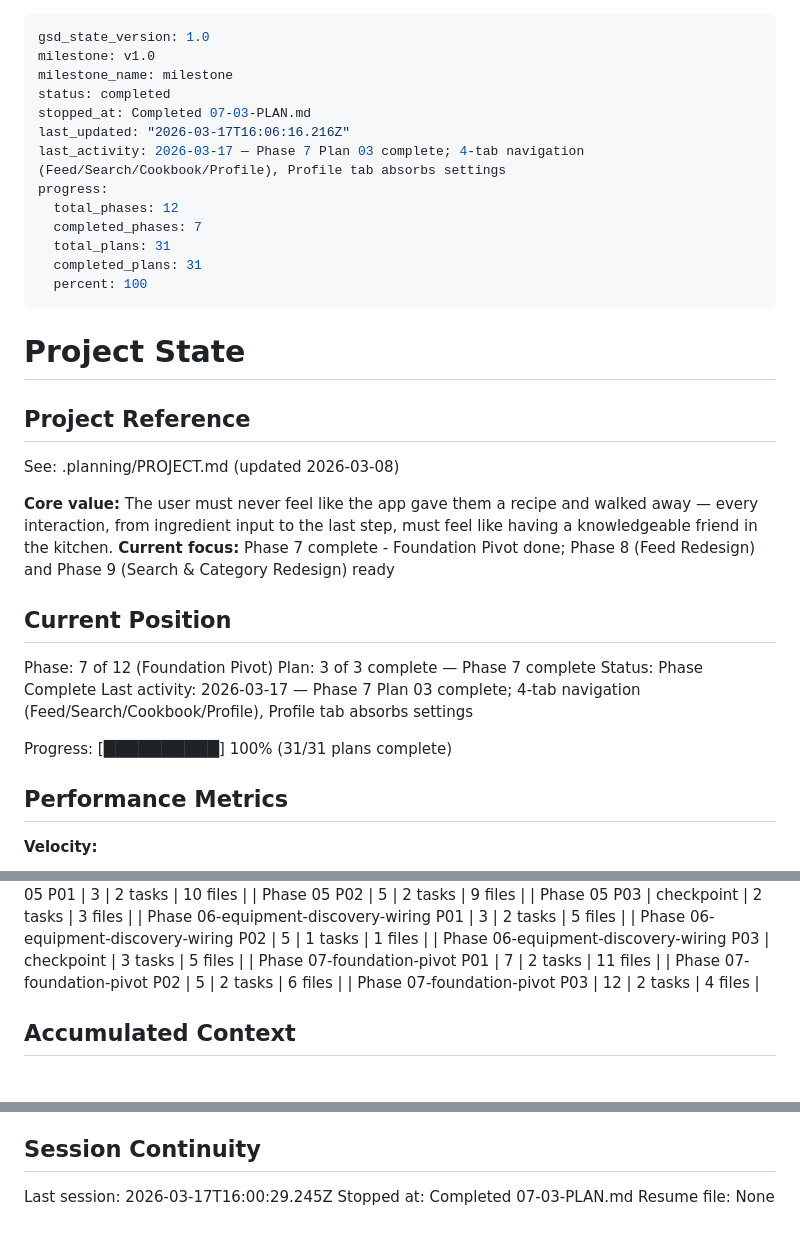
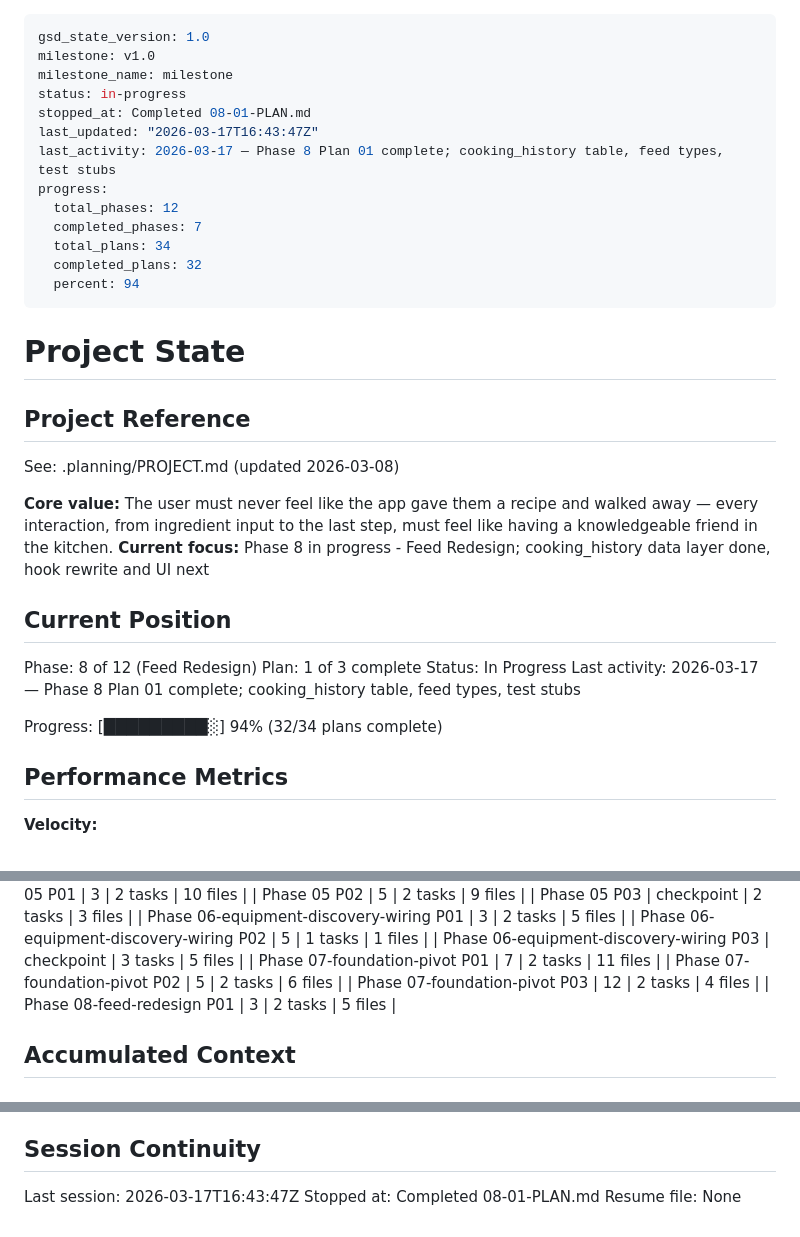
Before and after one commit to dogukartal/TheCook, a Markdown page: .planning/STATE.md, 3 parts joined by grey strips. Drawn GitHub-style.

Commit message:
docs(08-01): complete feed data layer plan
- SUMMARY.md with TDD execution results
- STATE.md updated to Phase 8 Plan 1 complete
- ROADMAP.md progress updated
- FEED-01 requirement marked complete

Co-Authored-By: Claude Opus 4.6 (1M context) <noreply@anthropic.com>

```diff
--- a/.planning/STATE.md
+++ b/.planning/STATE.md
@@ -2,16 +2,16 @@
 gsd_state_version: 1.0
 milestone: v1.0
 milestone_name: milestone
-status: completed
-stopped_at: Completed 07-03-PLAN.md
-last_updated: "2026-03-17T16:06:16.216Z"
-last_activity: 2026-03-17 — Phase 7 Plan 03 complete; 4-tab navigation (Feed/Search/Cookbook/Profile), Profile tab absorbs settings
+status: in-progress
+stopped_at: Completed 08-01-PLAN.md
+last_updated: "2026-03-17T16:43:47Z"
+last_activity: 2026-03-17 — Phase 8 Plan 01 complete; cooking_history table, feed types, test stubs
 progress:
   total_phases: 12
   completed_phases: 7
-  total_plans: 31
-  completed_plans: 31
-  percent: 100
+  total_plans: 34
+  completed_plans: 32
+  percent: 94
 ---
 
 # Project State
@@ -21,16 +21,16 @@ progress:
 See: .planning/PROJECT.md (updated 2026-03-08)
 
 **Core value:** The user must never feel like the app gave them a recipe and walked away — every interaction, from ingredient input to the last step, must feel like having a knowledgeable friend in the kitchen.
-**Current focus:** Phase 7 complete - Foundation Pivot done; Phase 8 (Feed Redesign) and Phase 9 (Search & Category Redesign) ready
+**Current focus:** Phase 8 in progress - Feed Redesign; cooking_history data layer done, hook rewrite and UI next
 
 ## Current Position
 
-Phase: 7 of 12 (Foundation Pivot)
-Plan: 3 of 3 complete — Phase 7 complete
-Status: Phase Complete
-Last activity: 2026-03-17 — Phase 7 Plan 03 complete; 4-tab navigation (Feed/Search/Cookbook/Profile), Profile tab absorbs settings
+Phase: 8 of 12 (Feed Redesign)
+Plan: 1 of 3 complete
+Status: In Progress
+Last activity: 2026-03-17 — Phase 8 Plan 01 complete; cooking_history table, feed types, test stubs
 
-Progress: [██████████] 100% (31/31 plans complete)
+Progress: [█████████░] 94% (32/34 plans complete)
 
 ## Performance Metrics
 
@@ -82,6 +82,7 @@ Progress: [██████████] 100% (31/31 plans complete)
 | Phase 07-foundation-pivot P01 | 7 | 2 tasks | 11 files |
 | Phase 07-foundation-pivot P02 | 5 | 2 tasks | 6 files |
 | Phase 07-foundation-pivot P03 | 12 | 2 tasks | 4 files |
+| Phase 08-feed-redesign P01 | 3 | 2 tasks | 5 files |
 
 ## Accumulated Context
 
@@ -186,6 +188,6 @@ None yet.
 
 ## Session Continuity
 
-Last session: 2026-03-17T16:00:29.245Z
-Stopped at: Completed 07-03-PLAN.md
+Last session: 2026-03-17T16:43:47Z
+Stopped at: Completed 08-01-PLAN.md
 Resume file: None
```
Also changed, not shown: other parts of .planning/STATE.md (+1 -0 lines), .planning/REQUIREMENTS.md (+2 -2 lines), 1 other file.
